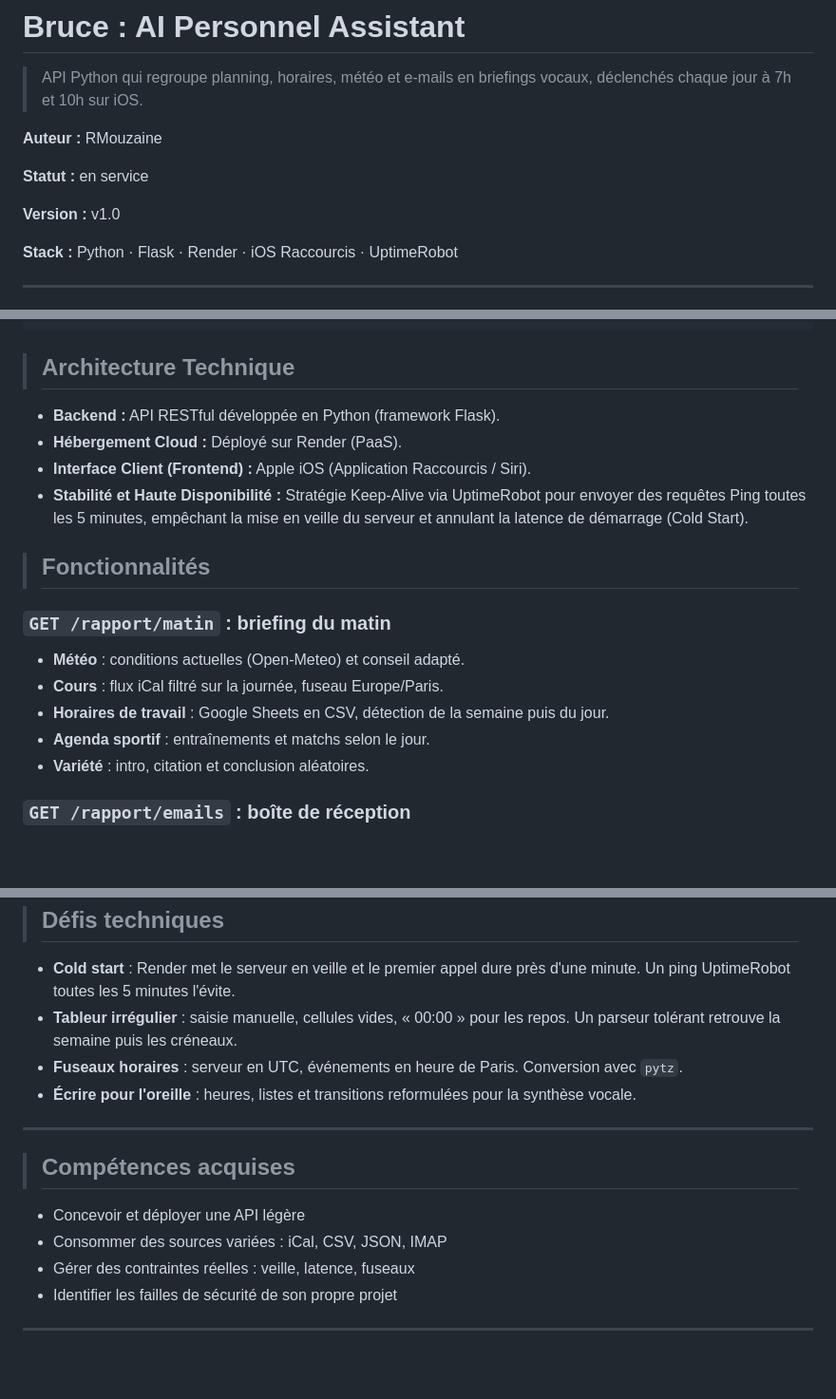
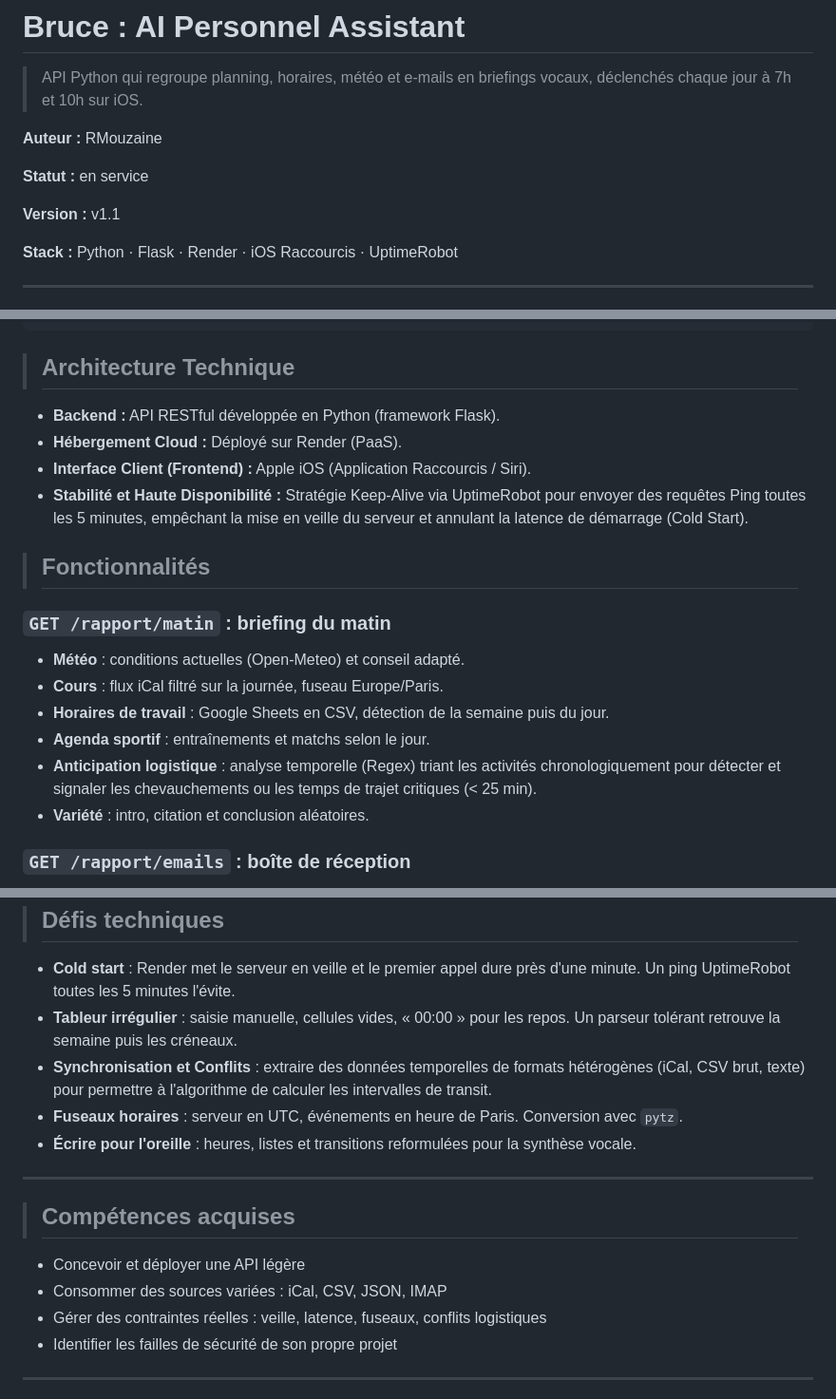
Before and after one commit to RMouzaine/Bruce, a Markdown page: README.md, 3 parts joined by grey strips. Shown at 95% size. GitHub-like rendering; blank space fills up the shorter version.

Commit message:
Update README for version 1.1 and content improvements
Updated version number to v1.1 and refined technical challenges section.

```diff
--- a/README.md
+++ b/README.md
@@ -10,7 +10,7 @@
 
 **Statut :** en service
 
-**Version :** v1.0
+**Version :** v1.1
 
 **Stack :** Python · Flask · Render · iOS Raccourcis · UptimeRobot
 
@@ -47,10 +47,10 @@ Une API centralise ces sources. Chaque jour à 7h, une automatisation iOS appell
 
 >## Architecture Technique
 
-* **Backend :** API RESTful développée en Python (framework Flask).
-* **Hébergement Cloud :** Déployé sur Render (PaaS).
-* **Interface Client (Frontend) :** Apple iOS (Application Raccourcis / Siri).
-* **Stabilité et Haute Disponibilité :** Stratégie Keep-Alive via UptimeRobot pour envoyer des requêtes Ping toutes les 5 minutes, empêchant la mise en veille du serveur et annulant la latence de démarrage (Cold Start).
+- **Backend :** API RESTful développée en Python (framework Flask).
+- **Hébergement Cloud :** Déployé sur Render (PaaS).
+- **Interface Client (Frontend) :** Apple iOS (Application Raccourcis / Siri).
+- **Stabilité et Haute Disponibilité :** Stratégie Keep-Alive via UptimeRobot pour envoyer des requêtes Ping toutes les 5 minutes, empêchant la mise en veille du serveur et annulant la latence de démarrage (Cold Start).
 
 >## Fonctionnalités
 
@@ -60,6 +60,7 @@ Une API centralise ces sources. Chaque jour à 7h, une automatisation iOS appell
 - **Cours** : flux iCal filtré sur la journée, fuseau Europe/Paris.
 - **Horaires de travail** : Google Sheets en CSV, détection de la semaine puis du jour.
 - **Agenda sportif** : entraînements et matchs selon le jour.
+- **Anticipation logistique** : analyse temporelle (Regex) triant les activités chronologiquement pour détecter et signaler les chevauchements ou les temps de trajet critiques (< 25 min).
 - **Variété** : intro, citation et conclusion aléatoires.
 
 ### `GET /rapport/emails` : boîte de réception
@@ -76,6 +77,7 @@ Une API centralise ces sources. Chaque jour à 7h, une automatisation iOS appell
 
 - **Cold start** : Render met le serveur en veille et le premier appel dure près d'une minute. Un ping UptimeRobot toutes les 5 minutes l'évite.
 - **Tableur irrégulier** : saisie manuelle, cellules vides, « 00:00 » pour les repos. Un parseur tolérant retrouve la semaine puis les créneaux.
+- **Synchronisation et Conflits** : extraire des données temporelles de formats hétérogènes (iCal, CSV brut, texte) pour permettre à l'algorithme de calculer les intervalles de transit.
 - **Fuseaux horaires** : serveur en UTC, événements en heure de Paris. Conversion avec `pytz`.
 - **Écrire pour l'oreille** : heures, listes et transitions reformulées pour la synthèse vocale.
 
@@ -85,7 +87,7 @@ Une API centralise ces sources. Chaque jour à 7h, une automatisation iOS appell
 
 - Concevoir et déployer une API légère
 - Consommer des sources variées : iCal, CSV, JSON, IMAP
-- Gérer des contraintes réelles : veille, latence, fuseaux
+- Gérer des contraintes réelles : veille, latence, fuseaux, conflits logistiques
 - Identifier les failles de sécurité de son propre projet
 
 ---
```
